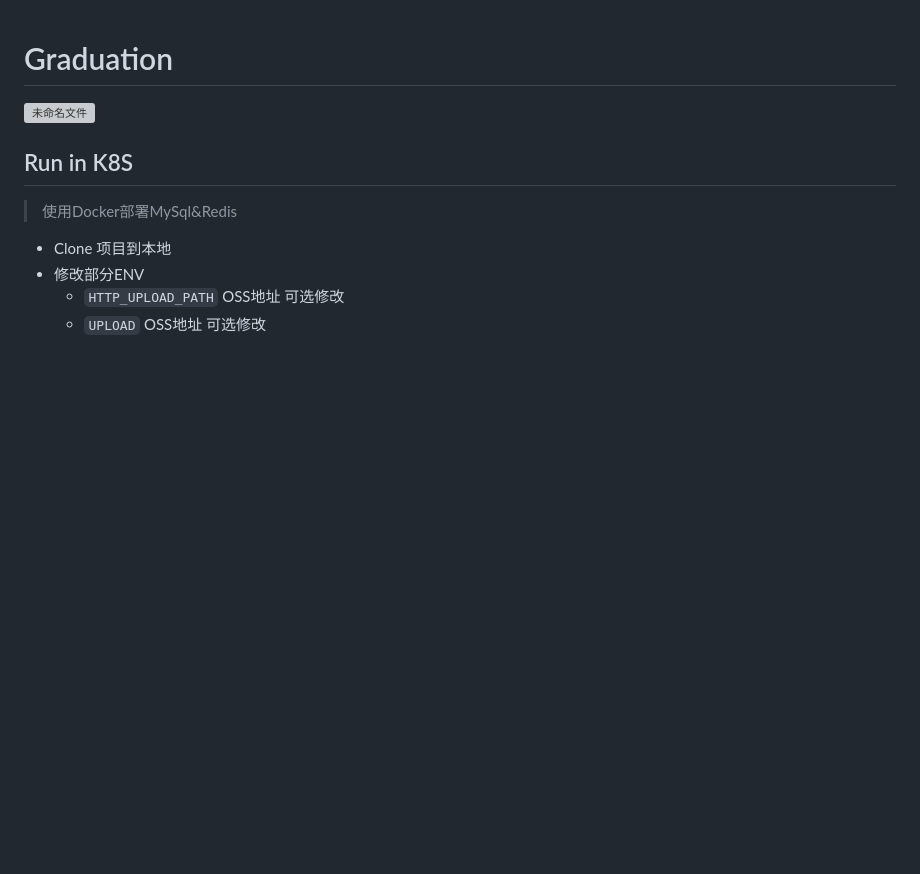
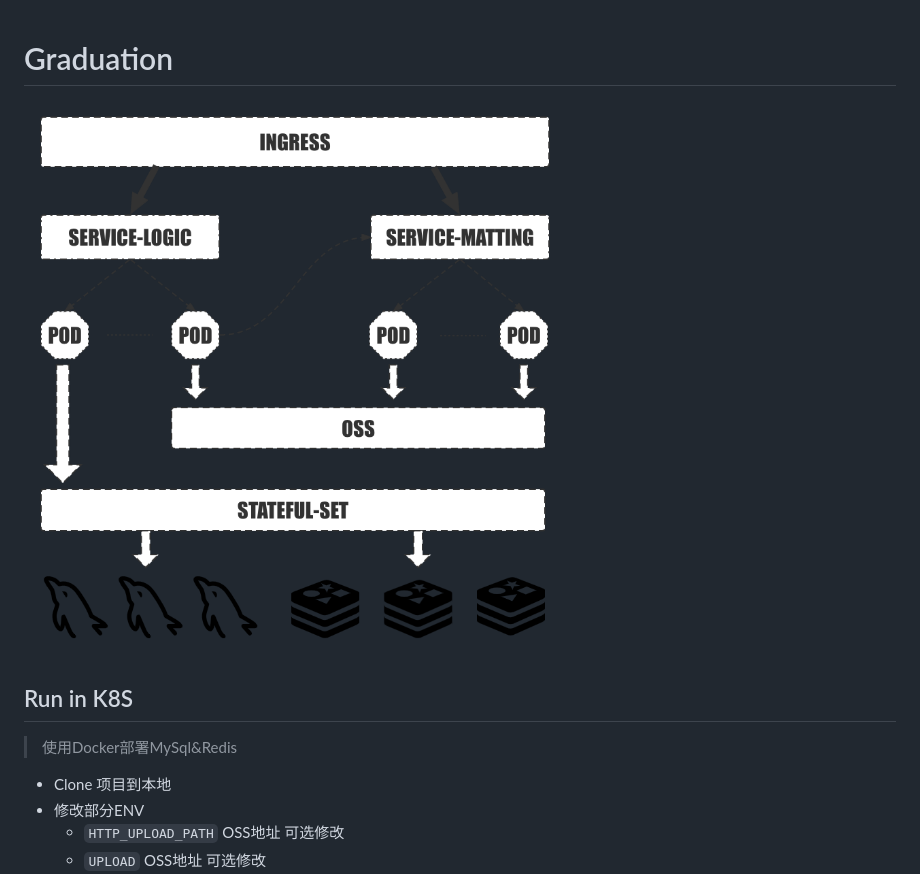
Before and after one commit to wangzhigang1999/graduation, a Markdown page: readme.md, the part around the change. GitHub-like rendering; pictures changed too: readme.assets/arch.png (added); blank space fills up the shorter version; grey boxes are pictures that could not be loaded.

```diff
--- a/readme.md
+++ b/readme.md
@@ -1,6 +1,6 @@
 # Graduation
 
-![未命名文件](readme.assets/%E6%9C%AA%E5%91%BD%E5%90%8D%E6%96%87%E4%BB%B6.png)
+![arch](readme.assets/arch.png)
 
 ## Run in K8S
 
```
